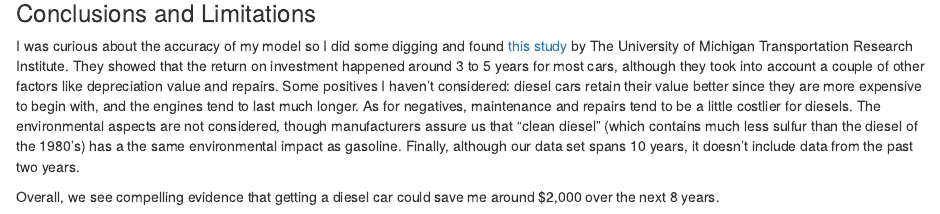
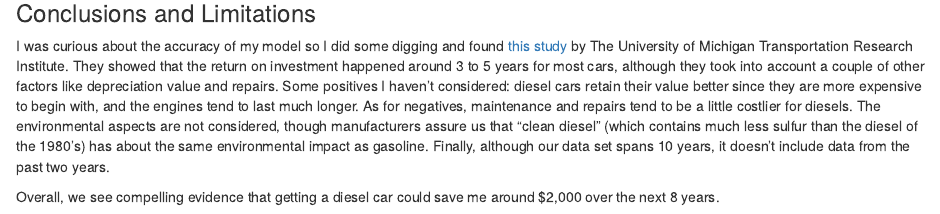
Before and after one commit to MigueI/GasOrDiesel, an R Markdown document (README.Rmd): the page in a window 1100 px wide, from 2840 px down. The pictures show the output file README.html that the author committed with the source, opened offline.

Commit message:
Typo Fixed

```diff
--- a/README.Rmd
+++ b/README.Rmd
@@ -159,6 +159,6 @@ ggplot(cost, aes(year, total, col=Fuel)) +
 
 ### Conclusions and Limitations
 
-I was curious about the accuracy of my model so I did some digging and found [this study](http://www.dieselforum.org/files/dmfile/20130311_cd_umtritcofinalreport_dd2017.pdf) by The University of Michigan Transportation Research Institute. They showed that the return on investment happened around 3 to 5 years for most cars, although they took into account a couple of other factors like depreciation value and repairs. Some positives I haven't considered: diesel cars retain their value better since they are more expensive to begin with, and the engines tend to last much longer. As for negatives, maintenance and repairs tend to be a little costlier for diesels. The environmental aspects are not considered, though manufacturers assure us that "clean diesel" (which contains much less sulfur than the diesel of the 1980's) has a the same environmental impact as gasoline. Finally, although our data set spans 10 years, it doesn't include data from the past two years.
+I was curious about the accuracy of my model so I did some digging and found [this study](http://www.dieselforum.org/files/dmfile/20130311_cd_umtritcofinalreport_dd2017.pdf) by The University of Michigan Transportation Research Institute. They showed that the return on investment happened around 3 to 5 years for most cars, although they took into account a couple of other factors like depreciation value and repairs. Some positives I haven't considered: diesel cars retain their value better since they are more expensive to begin with, and the engines tend to last much longer. As for negatives, maintenance and repairs tend to be a little costlier for diesels. The environmental aspects are not considered, though manufacturers assure us that "clean diesel" (which contains much less sulfur than the diesel of the 1980's) has about the same environmental impact as gasoline. Finally, although our data set spans 10 years, it doesn't include data from the past two years.
 
 Overall, we see compelling evidence that getting a diesel car could save me around $2,000 over the next 8 years.
```
Also changed, not shown: README.html, README.md.
